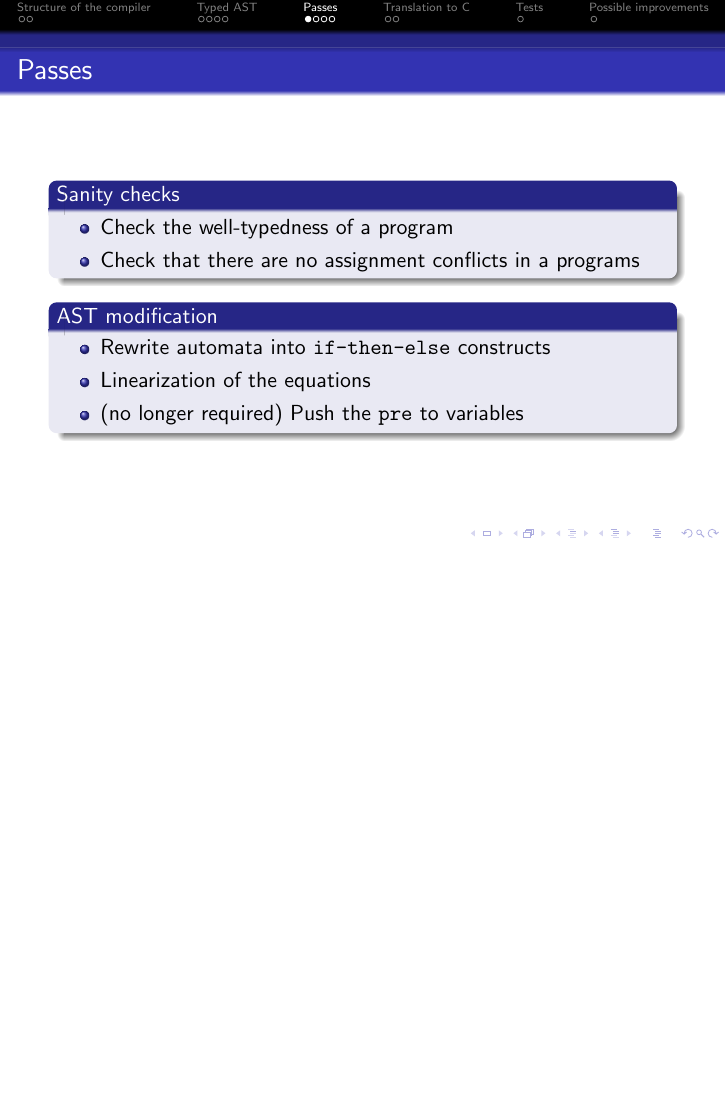
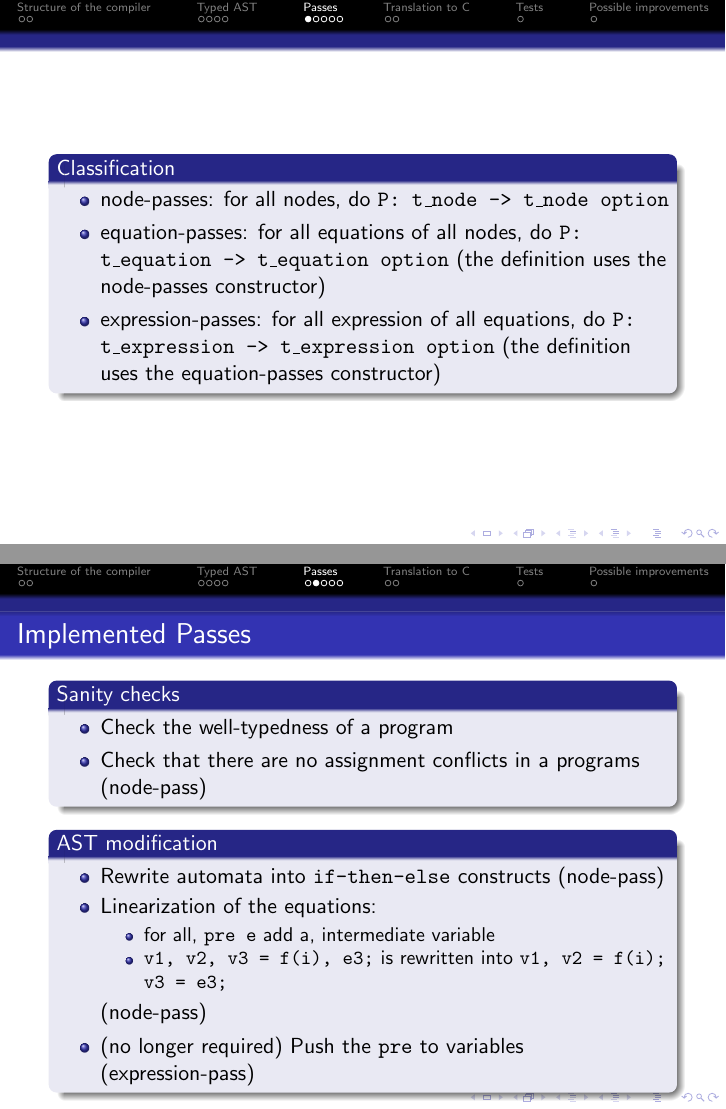
Before and after one commit to Benjamin-Loison/Synchronous-reactive-systems, LaTeX slides (beamer/beamer.tex): page 8 of 27 before the commit and pages 10 and 14 of 33 after it, the two joined at a grey line, the shorter picture padded with empty space. Compiled offline with pdfLaTeX.

Commit message:
[beamer]

```diff
--- a/beamer/beamer.tex
+++ b/beamer/beamer.tex
@@ -110,18 +110,46 @@
 \end{frame}
 
 \section{Passes}
-\begin{frame}{Passes}
+\begin{frame}{}
+    \begin{block}{Classification}
+        \begin{itemize}
+            \item node-passes: for all nodes, do \texttt{P: t\_node -> t\_node
+            option}
+            \pause
+            \item equation-passes: for all equations of all nodes, do
+            \texttt{P: t\_equation -> t\_equation option}
+            (the definition uses the node-passes constructor)
+            \pause
+            \item expression-passes: for all expression of all equations, do
+            \texttt{P: t\_expression -> t\_expression option}
+            (the definition uses the equation-passes constructor)
+        \end{itemize}
+    \end{block}
+\end{frame}
+\begin{frame}{Implemented Passes}
 	\begin{block}{Sanity checks}
 		\begin{itemize}
 			\item Check the well-typedness of a program
+            \pause
 			\item Check that there are no assignment conflicts in a programs
+            (node-pass)
 		\end{itemize}
 	\end{block}
 	\begin{block}{AST modification}
 		\begin{itemize}
 			\item Rewrite automata into \texttt{if-then-else} constructs
-			\item Linearization of the equations
+            (node-pass)
+            \pause
+			\item Linearization of the equations:
+            \begin{itemize}
+                \item for all, \texttt{pre e} add a, intermediate variable
+                \item \texttt{v1, v2, v3 = f(i), e3;} is rewritten into
+                \texttt{v1, v2 = f(i); v3 = e3;}
+            \end{itemize}
+            (node-pass)
+            \pause
 			\item (no longer required) Push the \texttt{pre} to variables
+            (expression-pass)
 		\end{itemize}
 	\end{block}
 \end{frame}
```
